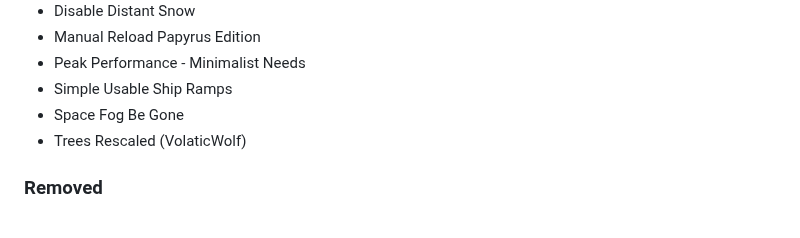
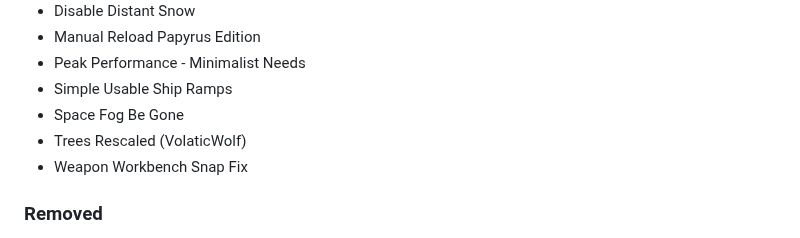
Before and after one commit to eljefe303030/Melius, a Markdown page: changelog.md, the part around the change. Rendered like a GitHub page.

```diff
--- a/changelog.md
+++ b/changelog.md
@@ -50,6 +50,7 @@ Running commentary of what I am planning for the next version.
 * Simple Usable Ship Ramps
 * Space Fog Be Gone
 * Trees Rescaled (VolaticWolf)
+* Weapon Workbench Snap Fix
 
 ### Removed
 * Immersive Landing Ramps
```
